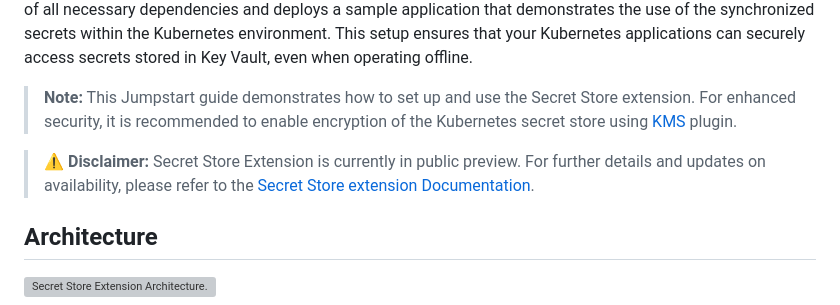
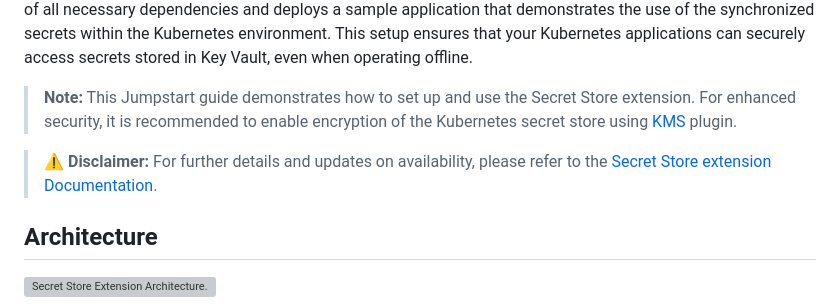
Before and after one commit to Azure/arc_jumpstart_drops, a Markdown page: script_automation/arc_k8s_secret_store_extension/_index.md, the part around the change. Drawn GitHub-style; grey boxes are pictures that could not be loaded.

Commit message:
removing preview text from SSE

```diff
--- a/script_automation/arc_k8s_secret_store_extension/_index.md
+++ b/script_automation/arc_k8s_secret_store_extension/_index.md
@@ -5,7 +5,7 @@ This Jumpstart drop provides comprehensive automation to set up a lightweight Ku
 
 > **Note:** This Jumpstart guide demonstrates how to set up and use the Secret Store extension. For enhanced security, it is recommended to enable encryption of the Kubernetes secret store using [KMS](https://kubernetes.io/docs/tasks/administer-cluster/kms-provider/) plugin.
 
-> ⚠️ **Disclaimer:** Secret Store Extension is currently in public preview. For further details and updates on availability, please refer to the [Secret Store extension Documentation](https://learn.microsoft.com/azure/azure-arc/kubernetes/secret-store-extension).
+> ⚠️ **Disclaimer:** For further details and updates on availability, please refer to the [Secret Store extension Documentation](https://learn.microsoft.com/azure/azure-arc/kubernetes/secret-store-extension).
 
 ## Architecture
 ![Secret Store Extension Architecture.](./artifacts/media/sseArcExtensionArch.png)
```
